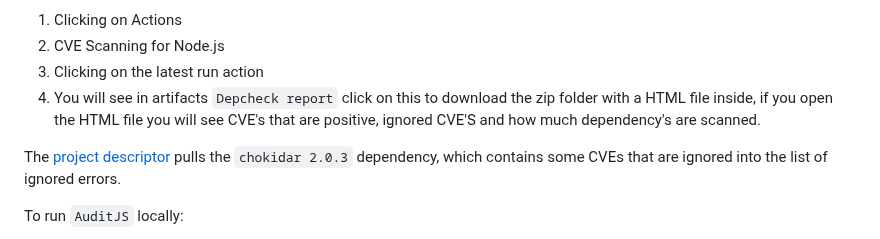
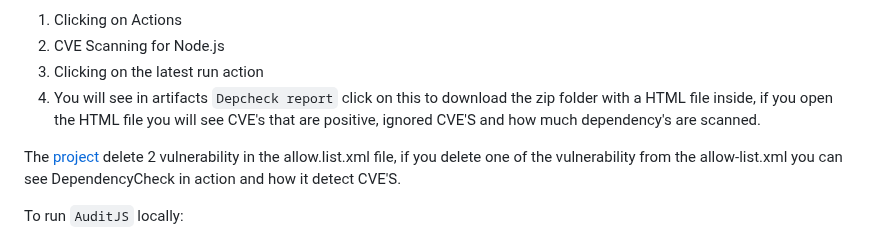
Before and after one commit to finos/code-scanning, a Markdown page: README.md, the part around the change. Rendered like a GitHub page.

```diff
--- a/README.md
+++ b/README.md
@@ -101,7 +101,7 @@ You can view the result by:
 3. Clicking on the latest run action
 4. You will see in artifacts `Depcheck report` click on this to download the zip folder with a HTML file inside, if you open the HTML file you will see CVE's that are positive, ignored CVE'S and how much dependency's are scanned.
 
-The [project descriptor](https://github.com/finos/security-scanning/blob/readme-improvement/node/package.json) pulls the `chokidar 2.0.3` dependency, which contains some CVEs that are ignored into the list of ignored errors.
+The [project](https://github.com/finos/security-scanning/tree/main/node) delete 2 vulnerability in the allow.list.xml file, if you delete one of the vulnerability from the allow-list.xml you can see DependencyCheck in action and how it detect CVE'S.
 
 To run `AuditJS` locally:
 1. Access the folder that contains the `package.json` file
```
